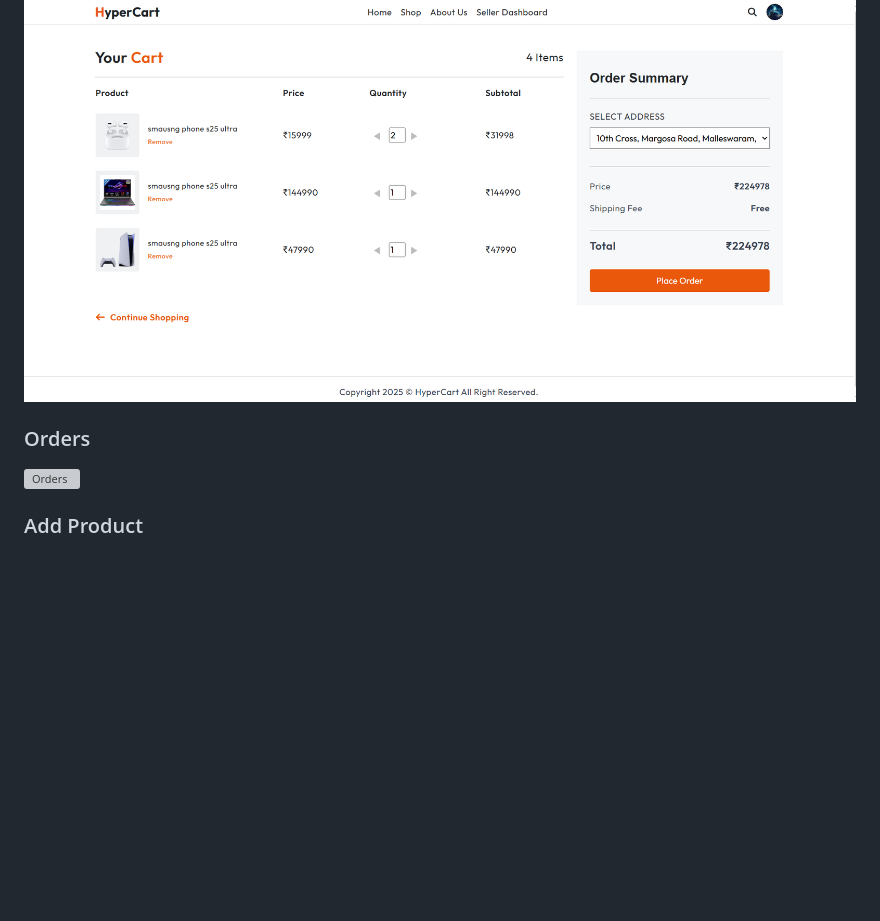
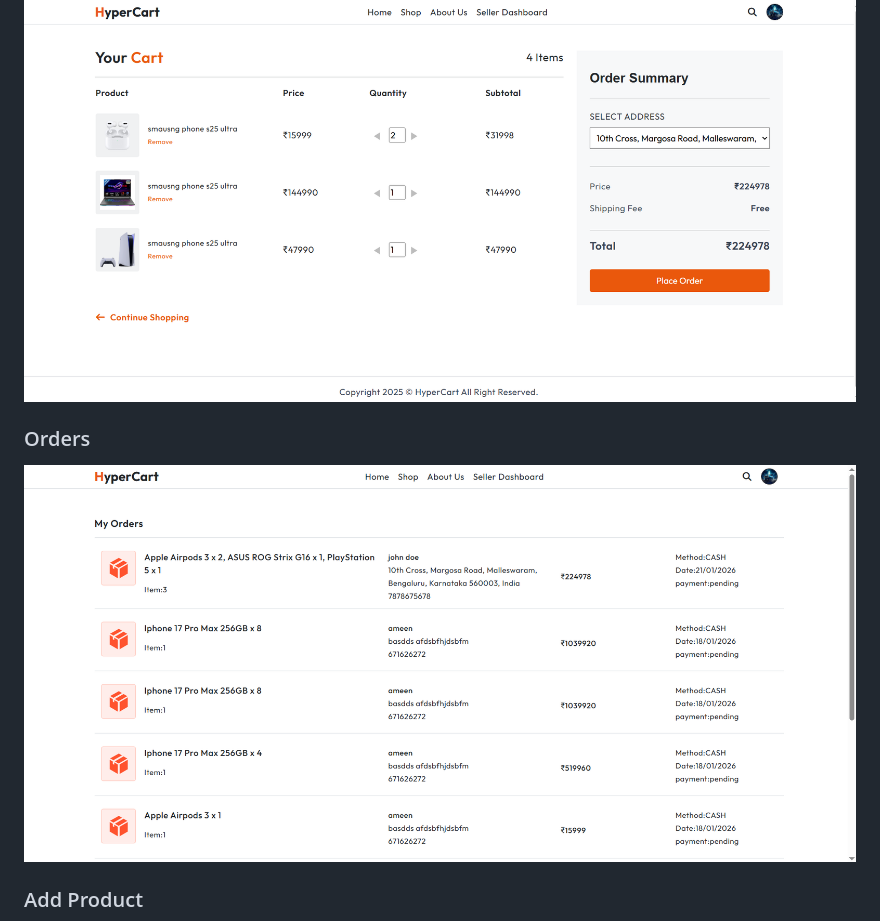
Before and after one commit to Ameen6789/hyper_cart, a Markdown page: README.md, the part around one of its changes. GitHub-like rendering; blank space fills up the shorter version; grey boxes are pictures that could not be loaded.

```diff
--- a/README.md
+++ b/README.md
@@ -16,8 +22,10 @@ Both **backend and frontend live in the same repository** for easier development
 ### Cart
 ![Cart](screenshots/cart.png)
 
+
+
 ### Orders
-![Orders](screenshots/orders.png)
+![Orders](screenshots/myorders.png)
 
 ### Add Product
 ![Add Product](screenshots/addproduct.png)
```
Also changed, not shown: other parts of README.md (+10 -0 lines).
